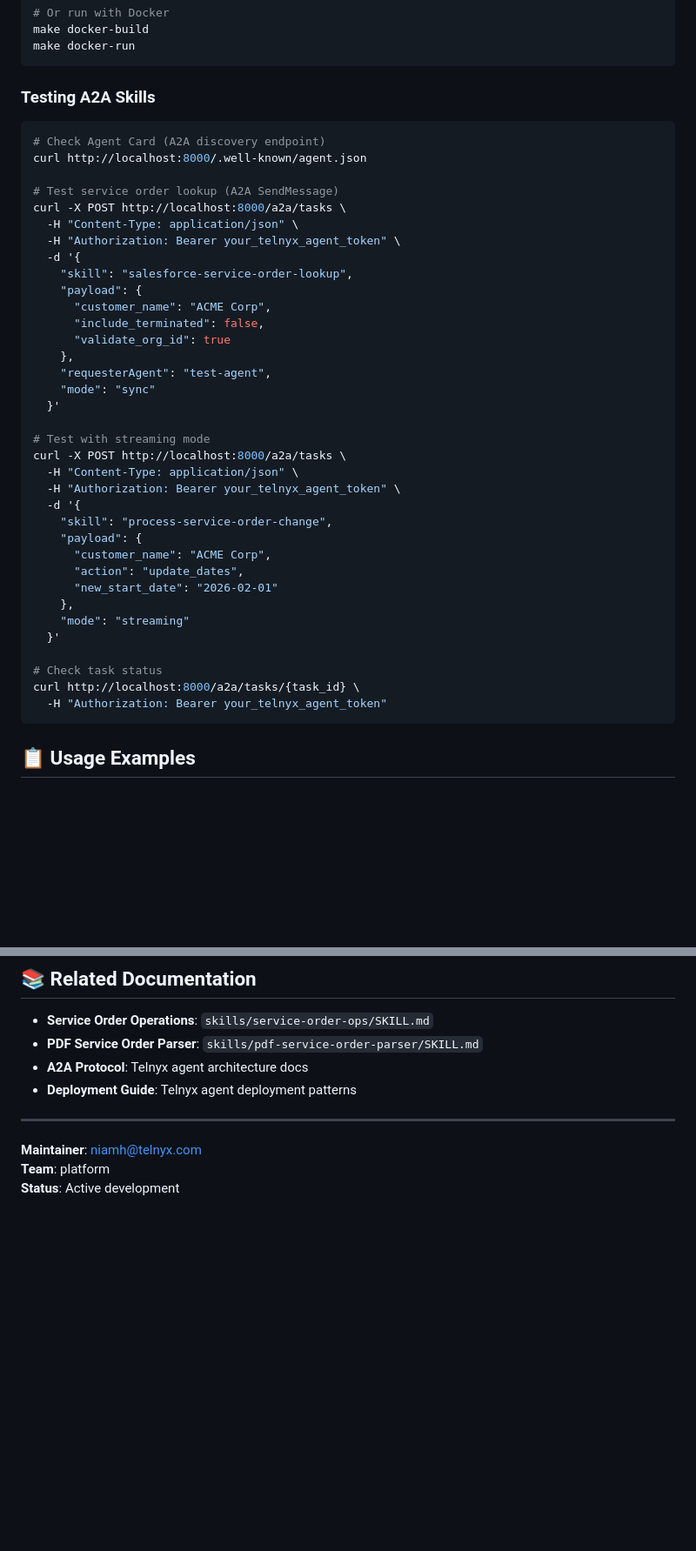
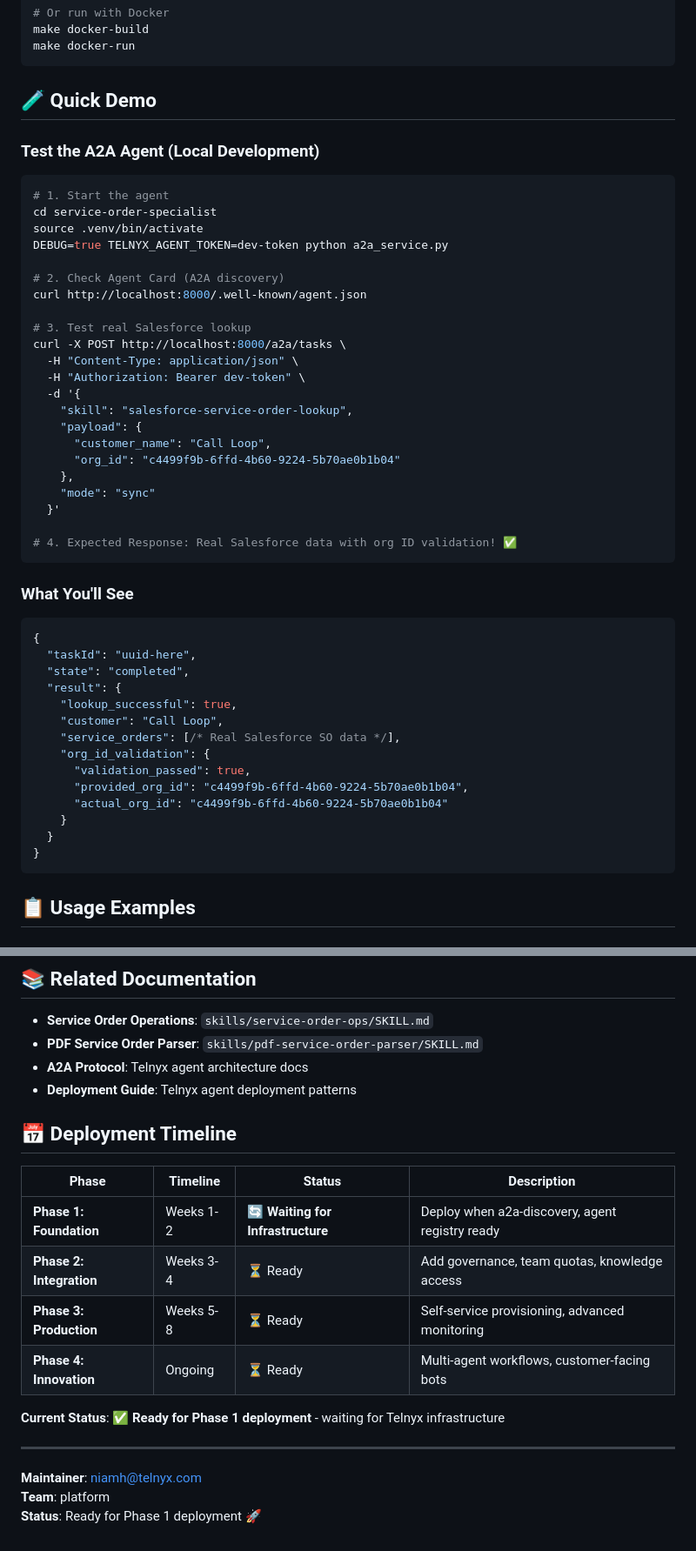
Before and after one commit to niamhtelnyx/quinn-daily-metrics, a Markdown page: README.md, 2 parts joined by grey strips. Shown at 87% size. Rendered like a GitHub page; blank space fills up the shorter version.

Commit message:
📚 Enhanced README with demo, status, and deployment timeline
✅ Added Quick Demo section with working curl examples
✅ Added deployment timeline showing Phase 1 readiness
✅ Enhanced status section highlighting A2A compliance
✅ Clear setup instructions for local testing

Ready for GitHub! 🚀

````diff
--- a/README.md
+++ b/README.md
@@ -76,44 +84,51 @@ make docker-build
 make docker-run
 ```
 
-### Testing A2A Skills
+## 🧪 **Quick Demo**
+
+### Test the A2A Agent (Local Development)
 
 ```bash
-# Check Agent Card (A2A discovery endpoint)
+# 1. Start the agent
+cd service-order-specialist
+source .venv/bin/activate
+DEBUG=true TELNYX_AGENT_TOKEN=dev-token python a2a_service.py
+
+# 2. Check Agent Card (A2A discovery)
 curl http://localhost:8000/.well-known/agent.json
 
-# Test service order lookup (A2A SendMessage)
+# 3. Test real Salesforce lookup
 curl -X POST http://localhost:8000/a2a/tasks \
   -H "Content-Type: application/json" \
-  -H "Authorization: Bearer your_telnyx_agent_token" \
+  -H "Authorization: Bearer dev-token" \
   -d '{
     "skill": "salesforce-service-order-lookup",
     "payload": {
-      "customer_name": "ACME Corp",
-      "include_terminated": false,
-      "validate_org_id": true
+      "customer_name": "Call Loop",
+      "org_id": "c4499f9b-6ffd-4b60-9224-5b70ae0b1b04"
     },
-    "requesterAgent": "test-agent",
     "mode": "sync"
   }'
 
-# Test with streaming mode
-curl -X POST http://localhost:8000/a2a/tasks \
-  -H "Content-Type: application/json" \
-  -H "Authorization: Bearer your_telnyx_agent_token" \
-  -d '{
-    "skill": "process-service-order-change",
-    "payload": {
-      "customer_name": "ACME Corp",
-      "action": "update_dates",
-      "new_start_date": "2026-02-01"
-    },
-    "mode": "streaming"
-  }'
+# 4. Expected Response: Real Salesforce data with org ID validation! ✅
+```
 
-# Check task status
-curl http://localhost:8000/a2a/tasks/{task_id} \
-  -H "Authorization: Bearer your_telnyx_agent_token"
+### What You'll See
+```json
+{
+  "taskId": "uuid-here",
+  "state": "completed",
+  "result": {
+    "lookup_successful": true,
+    "customer": "Call Loop",
+    "service_orders": [/* Real Salesforce SO data */],
+    "org_id_validation": {
+      "validation_passed": true,
+      "provided_org_id": "c4499f9b-6ffd-4b60-9224-5b70ae0b1b04",
+      "actual_org_id": "c4499f9b-6ffd-4b60-9224-5b70ae0b1b04"
+    }
+  }
+}
 ```
 
 ## 📋 Usage Examples
@@ -274,8 +289,19 @@ This agent is part of the Telnyx agent ecosystem. For changes:
 - **A2A Protocol**: Telnyx agent architecture docs
 - **Deployment Guide**: Telnyx agent deployment patterns
 
+## 📅 **Deployment Timeline**
+
+| Phase | Timeline | Status | Description |
+|-------|----------|---------|-------------|
+| **Phase 1: Foundation** | Weeks 1-2 | 🔄 **Waiting for Infrastructure** | Deploy when a2a-discovery, agent registry ready |
+| **Phase 2: Integration** | Weeks 3-4 | ⏳ Ready | Add governance, team quotas, knowledge access |
+| **Phase 3: Production** | Weeks 5-8 | ⏳ Ready | Self-service provisioning, advanced monitoring |
+| **Phase 4: Innovation** | Ongoing | ⏳ Ready | Multi-agent workflows, customer-facing bots |
+
+**Current Status**: ✅ **Ready for Phase 1 deployment** - waiting for Telnyx infrastructure
+
 ---
 
 **Maintainer**: niamh@telnyx.com
 **Team**: platform
-**Status**: Active development
+**Status**: Ready for Phase 1 deployment 🚀
````
Also changed, not shown: other parts of README.md (+10 -2 lines).
